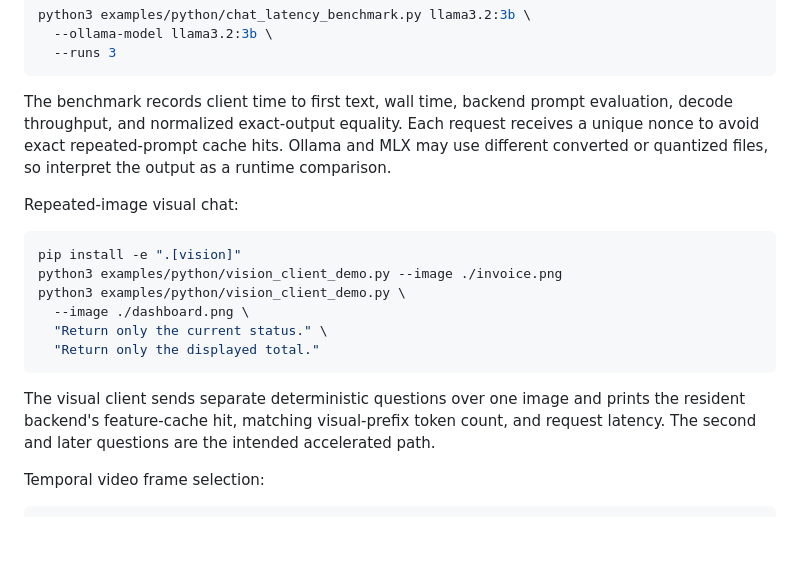
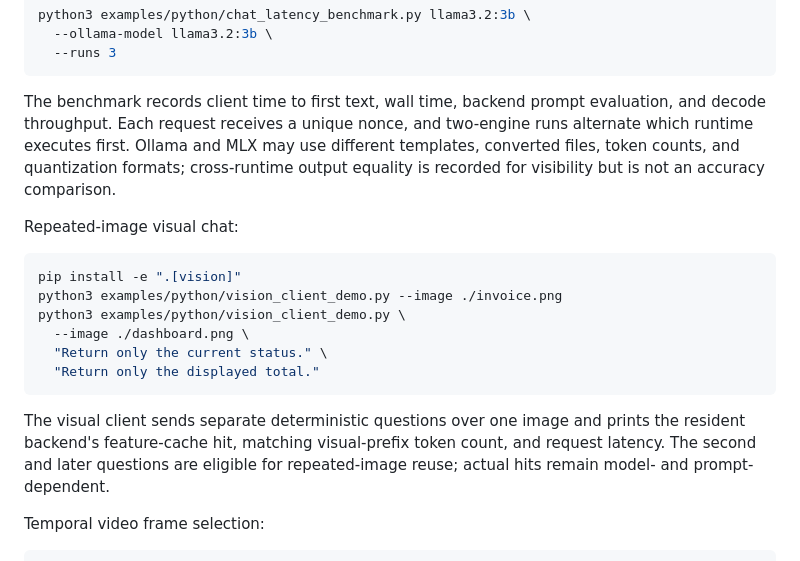
Before and after one commit to VistritPandey/machboost, a Markdown page: examples/python/README.md, the part around the change. Drawn GitHub-style; blank space fills up the shorter version.

Commit message:
docs: refresh Python example guidance

````diff
--- a/examples/python/README.md
+++ b/examples/python/README.md
@@ -35,7 +35,7 @@ python3 examples/python/chat_latency_benchmark.py llama3.2:3b \
   --runs 3
 ```
 
-The benchmark records client time to first text, wall time, backend prompt evaluation, decode throughput, and normalized exact-output equality. Each request receives a unique nonce to avoid exact repeated-prompt cache hits. Ollama and MLX may use different converted or quantized files, so interpret the output as a runtime comparison.
+The benchmark records client time to first text, wall time, backend prompt evaluation, and decode throughput. Each request receives a unique nonce, and two-engine runs alternate which runtime executes first. Ollama and MLX may use different templates, converted files, token counts, and quantization formats; cross-runtime output equality is recorded for visibility but is not an accuracy comparison.
 
 Repeated-image visual chat:
 
@@ -48,7 +48,7 @@ python3 examples/python/vision_client_demo.py \
   "Return only the displayed total."
 ```
 
-The visual client sends separate deterministic questions over one image and prints the resident backend's feature-cache hit, matching visual-prefix token count, and request latency. The second and later questions are the intended accelerated path.
+The visual client sends separate deterministic questions over one image and prints the resident backend's feature-cache hit, matching visual-prefix token count, and request latency. The second and later questions are eligible for repeated-image reuse; actual hits remain model- and prompt-dependent.
 
 Temporal video frame selection:
 
````
